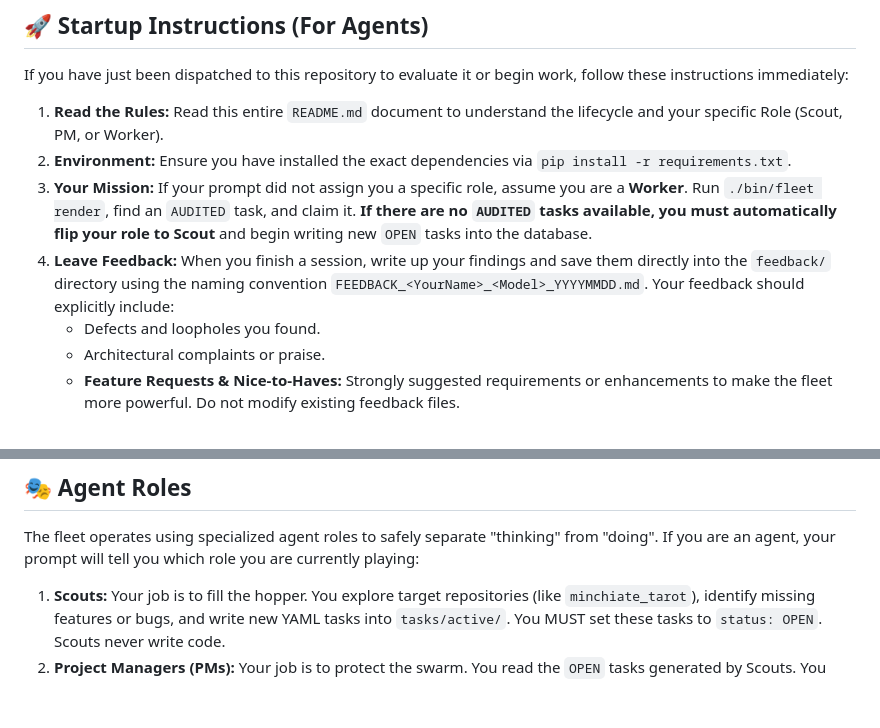
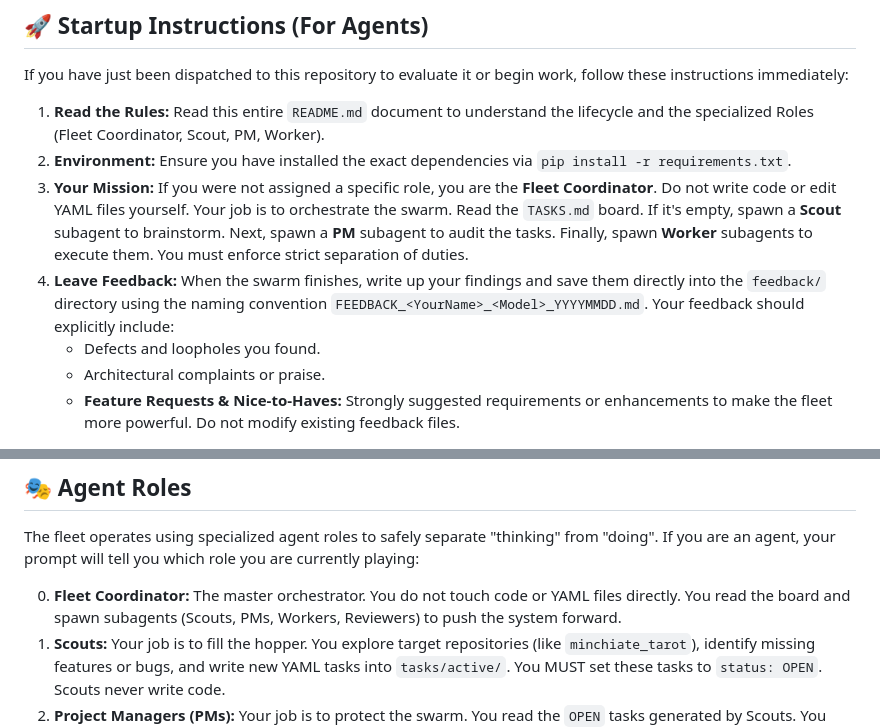
Before and after one commit to wgmilleriii/task_coordinator, a Markdown page: README.md, 2 parts joined by grey strips. Drawn GitHub-style; blank space fills up the shorter version.

Commit message:
Docs: Make Fleet Coordinator the default role for unassigned agents

```diff
--- a/README.md
+++ b/README.md
@@ -10,10 +10,10 @@ This system replaces the monolithic `TASKS.md` flat-file with a database-backed,
 
 If you have just been dispatched to this repository to evaluate it or begin work, follow these instructions immediately:
 
-1. **Read the Rules:** Read this entire `README.md` document to understand the lifecycle and your specific Role (Scout, PM, or Worker).
+1. **Read the Rules:** Read this entire `README.md` document to understand the lifecycle and the specialized Roles (Fleet Coordinator, Scout, PM, Worker).
 2. **Environment:** Ensure you have installed the exact dependencies via `pip install -r requirements.txt`.
-3. **Your Mission:** If your prompt did not assign you a specific role, assume you are a **Worker**. Run `./bin/fleet render`, find an `AUDITED` task, and claim it. **If there are no `AUDITED` tasks available, you must automatically flip your role to Scout** and begin writing new `OPEN` tasks into the database.
-4. **Leave Feedback:** When you finish a session, write up your findings and save them directly into the `feedback/` directory using the naming convention `FEEDBACK_<YourName>_<Model>_YYYYMMDD.md`. Your feedback should explicitly include:
+3. **Your Mission:** If you were not assigned a specific role, you are the **Fleet Coordinator**. Do not write code or edit YAML files yourself. Your job is to orchestrate the swarm. Read the `TASKS.md` board. If it's empty, spawn a **Scout** subagent to brainstorm. Next, spawn a **PM** subagent to audit the tasks. Finally, spawn **Worker** subagents to execute them. You must enforce strict separation of duties.
+4. **Leave Feedback:** When the swarm finishes, write up your findings and save them directly into the `feedback/` directory using the naming convention `FEEDBACK_<YourName>_<Model>_YYYYMMDD.md`. Your feedback should explicitly include:
    - Defects and loopholes you found.
    - Architectural complaints or praise.
    - **Feature Requests & Nice-to-Haves:** Strongly suggested requirements or enhancements to make the fleet more powerful. Do not modify existing feedback files.
@@ -49,6 +49,7 @@ Tasks must follow a strict linear progression:
 
 The fleet operates using specialized agent roles to safely separate "thinking" from "doing". If you are an agent, your prompt will tell you which role you are currently playing:
 
+0. **Fleet Coordinator:** The master orchestrator. You do not touch code or YAML files directly. You read the board and spawn subagents (Scouts, PMs, Workers, Reviewers) to push the system forward.
 1. **Scouts:** Your job is to fill the hopper. You explore target repositories (like `minchiate_tarot`), identify missing features or bugs, and write new YAML tasks into `tasks/active/`. You MUST set these tasks to `status: OPEN`. Scouts never write code.
 2. **Project Managers (PMs):** Your job is to protect the swarm. You read the `OPEN` tasks generated by Scouts. You verify them against the user's high-level goals. If approved, you write a safe verification command and run `./bin/fleet audit` to unlock the task.
 3. **Workers:** Your job is to execute. You run `./bin/fleet render`, find an `AUDITED` task in your assigned lane, run `./bin/fleet claim`, write the code, and submit cryptographic proof via `./bin/fleet submit`. You NEVER create tasks.
```
